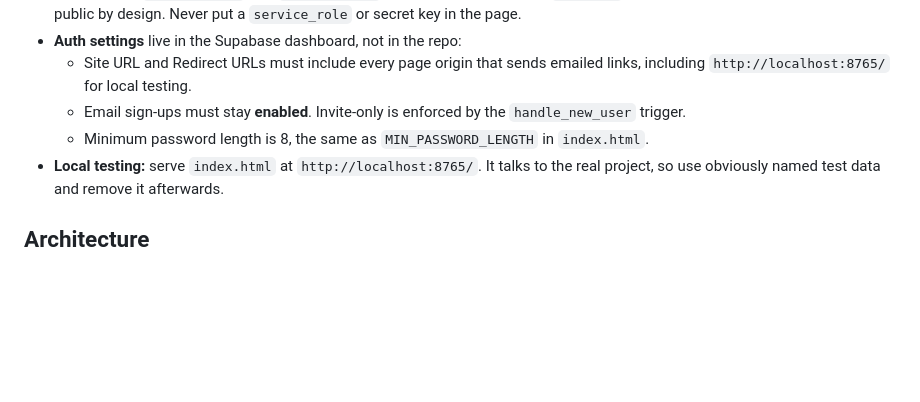
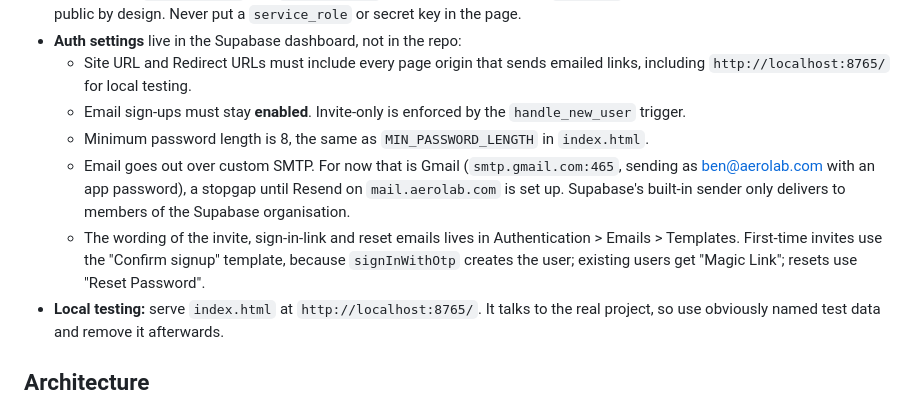
Before and after one commit to bromalis/electostock, a Markdown page: CLAUDE.md, the part around the change. GitHub-like rendering; blank space fills up the shorter version.

Commit message:
Document the email setup in CLAUDE.md
Co-Authored-By: Claude Opus 5.5 <noreply@anthropic.com>

```diff
--- a/CLAUDE.md
+++ b/CLAUDE.md
@@ -33,6 +33,8 @@ ElectoStock is an electronics parts inventory tracker with multi-level BOMs (bil
   - Site URL and Redirect URLs must include every page origin that sends emailed links, including `http://localhost:8765/` for local testing.
   - Email sign-ups must stay **enabled**. Invite-only is enforced by the `handle_new_user` trigger.
   - Minimum password length is 8, the same as `MIN_PASSWORD_LENGTH` in `index.html`.
+  - Email goes out over custom SMTP. For now that is Gmail (`smtp.gmail.com:465`, sending as ben@aerolab.com with an app password), a stopgap until Resend on `mail.aerolab.com` is set up. Supabase's built-in sender only delivers to members of the Supabase organisation.
+  - The wording of the invite, sign-in-link and reset emails lives in Authentication > Emails > Templates. First-time invites use the "Confirm signup" template, because `signInWithOtp` creates the user; existing users get "Magic Link"; resets use "Reset Password".
 - **Local testing:** serve `index.html` at `http://localhost:8765/`. It talks to the real project, so use obviously named test data and remove it afterwards.
 
 ## Architecture
```
